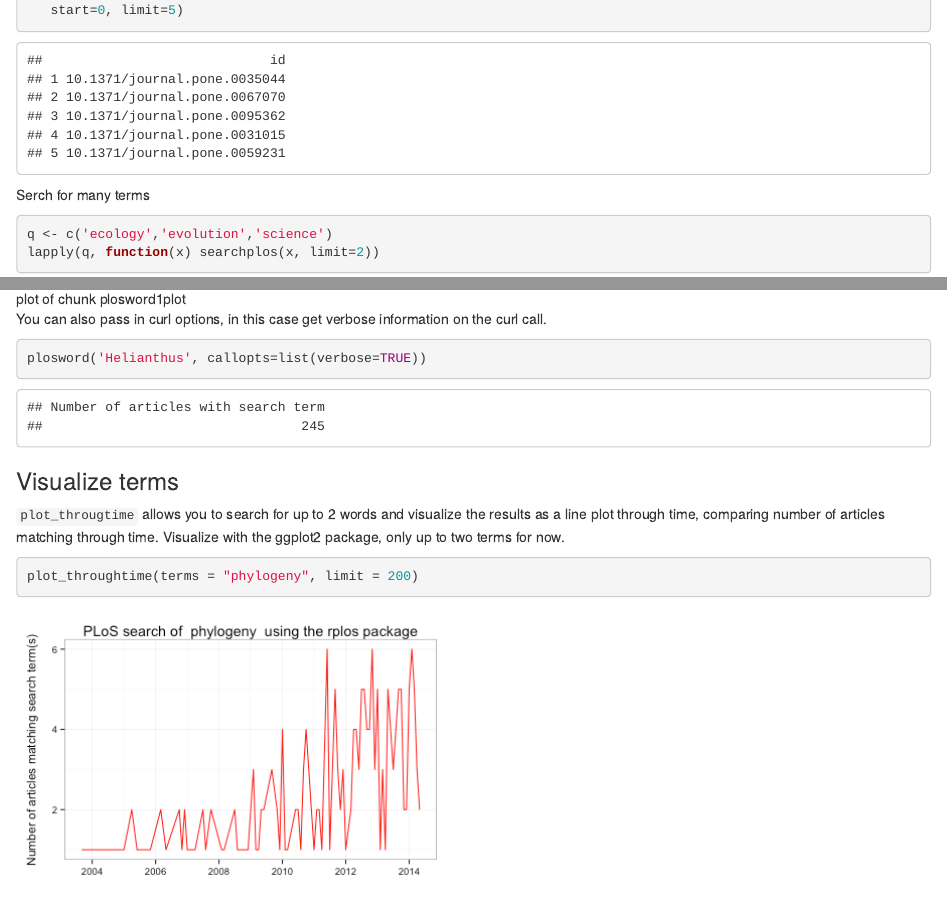
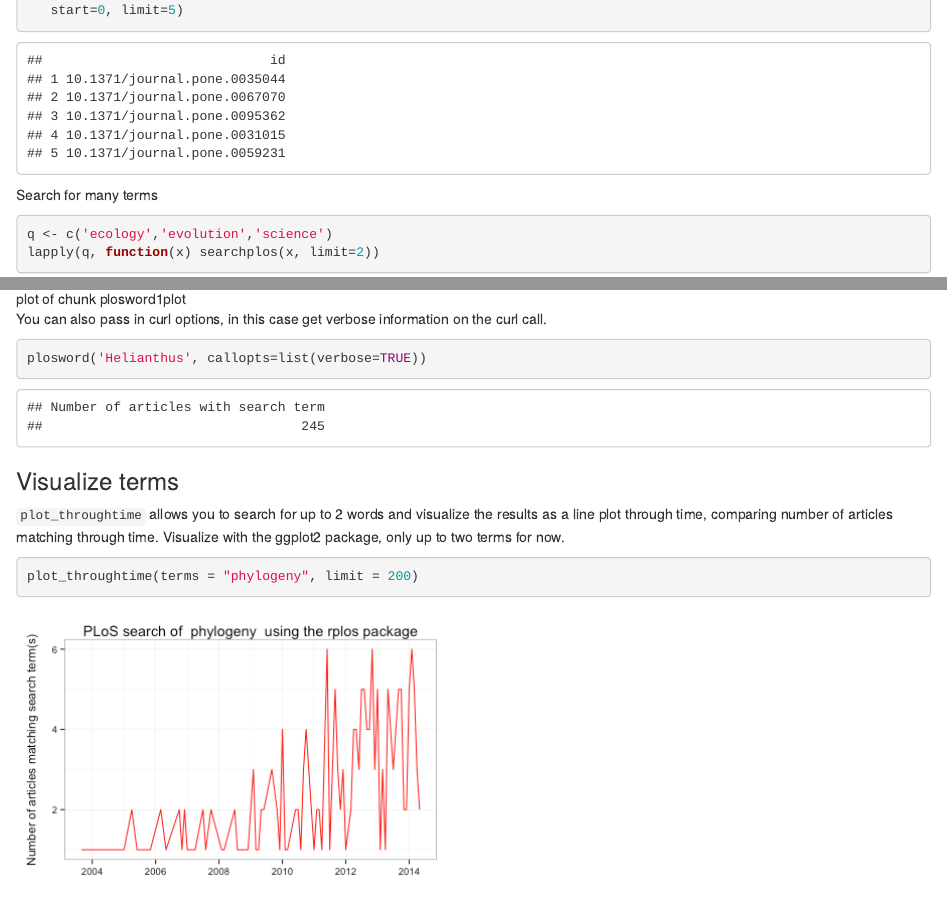
Before and after one commit to ropensci-archive/rplos, an R Markdown document (vignettes/rplos_vignette.Rmd): the page in a window 1100 px wide, from 1180 px down, and a second part further down, joined at a grey line. Rendered offline with R 4.5, knitr and Pandoc, with nearby package versions.

Commit message:
fix same typos in vignettes/rplos_vignette.Rmd

````diff
--- a/vignettes/rplos_vignette.Rmd
+++ b/vignettes/rplos_vignette.Rmd
@@ -96,7 +96,7 @@ searchplos(q="*:*", fl='id',
 ## 5 10.1371/journal.pone.0059231
 ```
 
-Serch for many terms
+Search for many terms
 
 
 ```r
@@ -383,7 +383,7 @@ plosword('Helianthus', callopts=list(verbose=TRUE))
 
 ### Visualize terms
 
-`plot_througtime` allows you to search for up to 2 words and visualize the results as a line plot through time, comparing number of articles matching through time. Visualize with the ggplot2 package, only up to two terms for now.
+`plot_throughtime` allows you to search for up to 2 words and visualize the results as a line plot through time, comparing number of articles matching through time. Visualize with the ggplot2 package, only up to two terms for now.
 
 
 ```r
````
